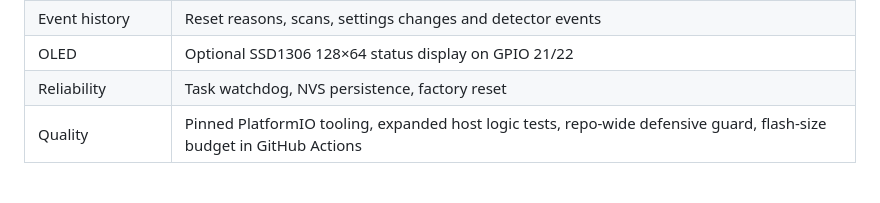
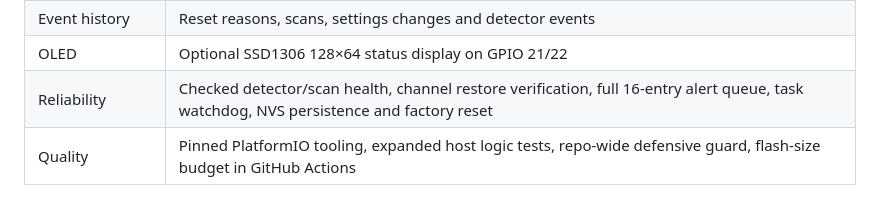
Before and after one commit to Tanzeel0Hussain/ESP32_Deauther-Evaltoin, a Markdown page: README.md, the part around the change. Drawn GitHub-style.

Commit message:
docs: surface detector and scan reliability hardening

```diff
--- a/README.md
+++ b/README.md
@@ -33,7 +33,7 @@ The maintained firmware is intentionally defensive. It does **not** include deau
 | First boot | Mandatory replacement of public setup credentials |
 | Event history | Reset reasons, scans, settings changes and detector events |
 | OLED | Optional SSD1306 128×64 status display on GPIO 21/22 |
-| Reliability | Task watchdog, NVS persistence, factory reset |
+| Reliability | Checked detector/scan health, channel restore verification, full 16-entry alert queue, task watchdog, NVS persistence and factory reset |
 | Quality | Pinned PlatformIO tooling, expanded host logic tests, repo-wide defensive guard, flash-size budget in GitHub Actions |
 
 ## Start here
```
